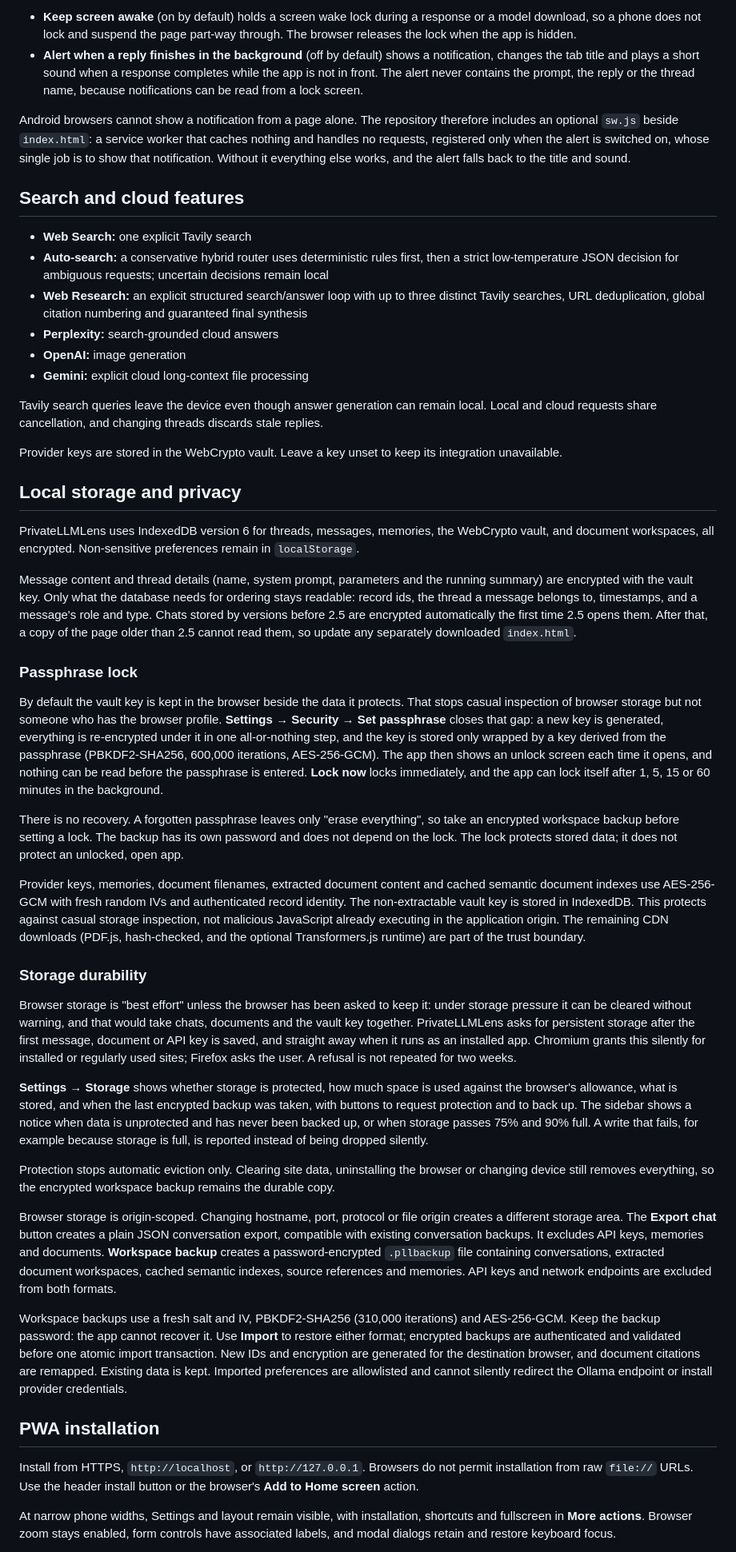
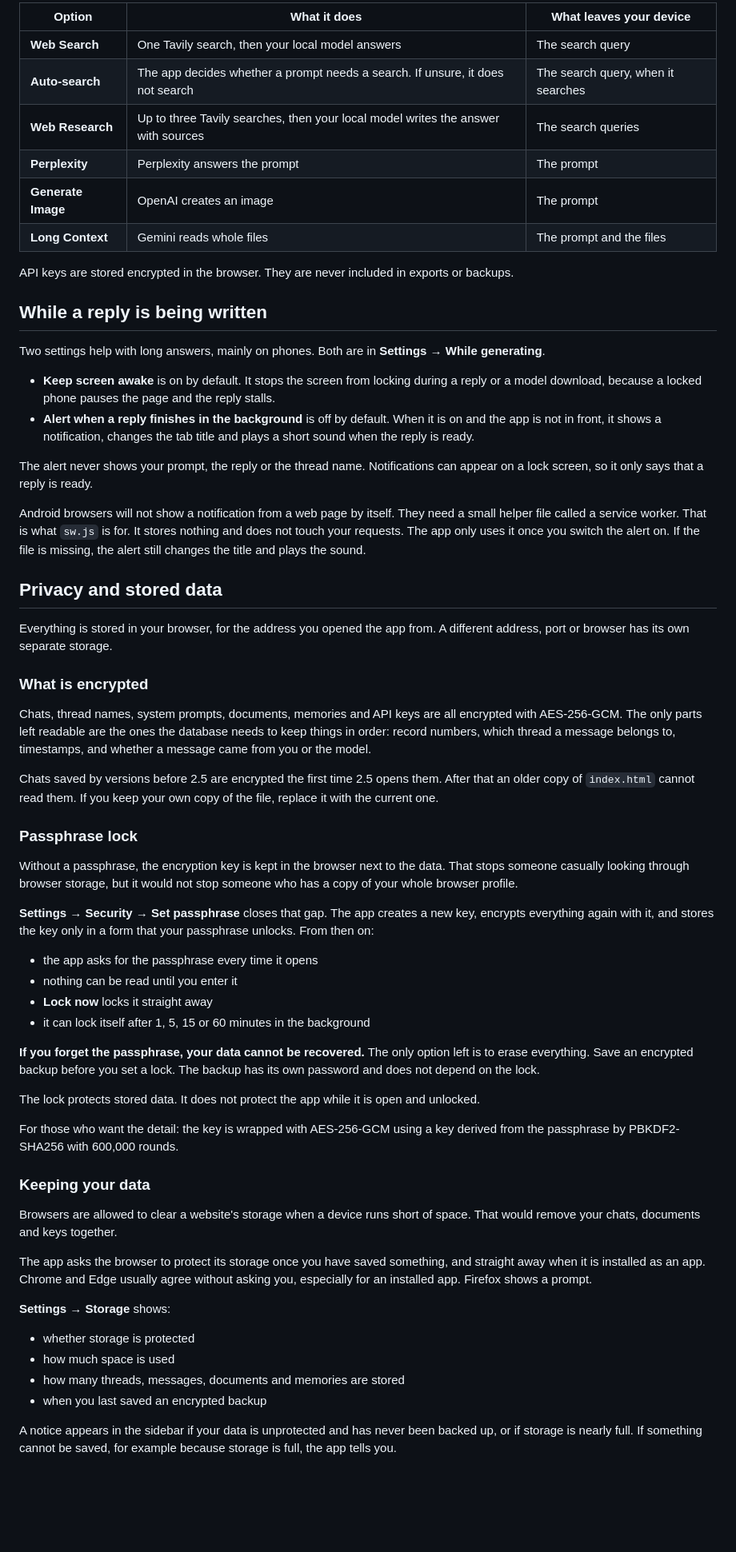
Before and after one commit to jimliddle/privatellmlens, a Markdown page: README.md, the part around one of its changes. Shown at 80% size. Drawn GitHub-style; blank space fills up the shorter version.

```diff
--- a/README.md
+++ b/README.md
@@ -167,51 +228,65 @@ The drive button beside the model selector opens the model manager for the confi
 
-- **Keep screen awake** (on by default) holds a screen wake lock during a response or a model download, so a phone does not lock and suspend the page part-way through. The browser releases the lock when the app is hidden.
-- **Alert when a reply finishes in the background** (off by default) shows a notification, changes the tab title and plays a short sound when a response completes while the app is not in front. The alert never contains the prompt, the reply or the thread name, because notifications can be read from a lock screen.
+| Option | What it does | What leaves your device |
+| --- | --- | --- |
+| **Web Search** | One Tavily search, then your local model answers | The search query |
+| **Auto-search** | The app decides whether a prompt needs a search. If unsure, it does not search | The search query, when it searches |
+| **Web Research** | Up to three Tavily searches, then your local model writes the answer with sources | The search queries |
+| **Perplexity** | Perplexity answers the prompt | The prompt |
+| **Generate Image** | OpenAI creates an image | The prompt |
+| **Long Context** | Gemini reads whole files | The prompt and the files |
 
-Android browsers cannot show a notification from a page alone. The repository therefore includes an optional `sw.js` beside `index.html`: a service worker that caches nothing and handles no requests, registered only when the alert is switched on, whose single job is to show that notification. Without it everything else works, and the alert falls back to the title and sound.
+API keys are stored encrypted in the browser. They are never included in exports or backups.
 
-## Search and cloud features
+## While a reply is being written
 
-- **Web Search:** one explicit Tavily search
-- **Auto-search:** a conservative hybrid router uses deterministic rules first, then a strict low-temperature JSON decision for ambiguous requests; uncertain decisions remain local
-- **Web Research:** an explicit structured search/answer loop with up to three distinct Tavily searches, URL deduplication, global citation numbering and guaranteed final synthesis
-- **Perplexity:** search-grounded cloud answers
-- **OpenAI:** image generation
-- **Gemini:** explicit cloud long-context file processing
+Two settings help with long answers, mainly on phones. Both are in **Settings → While generating**.
 
-Tavily search queries leave the device even though answer generation can remain local. Local and cloud requests share cancellation, and changing threads discards stale replies.
+- **Keep screen awake** is on by default. It stops the screen from locking during a reply or a model download, because a locked phone pauses the page and the reply stalls.
+- **Alert when a reply finishes in the background** is off by default. When it is on and the app is not in front, it shows a notification, changes the tab title and plays a short sound when the reply is ready.
 
-Provider keys are stored in the WebCrypto vault. Leave a key unset to keep its integration unavailable.
+The alert never shows your prompt, the reply or the thread name. Notifications can appear on a lock screen, so it only says that a reply is ready.
 
-## Local storage and privacy
+Android browsers will not show a notification from a web page by itself. They need a small helper file called a service worker. That is what `sw.js` is for. It stores nothing and does not touch your requests. The app only uses it once you switch the alert on. If the file is missing, the alert still changes the title and plays the sound.
 
-PrivateLLMLens uses IndexedDB version 6 for threads, messages, memories, the WebCrypto vault, and document workspaces, all encrypted. Non-sensitive preferences remain in `localStorage`.
+## Privacy and stored data
 
-Message content and thread details (name, system prompt, parameters and the running summary) are encrypted with the vault key. Only what the database needs for ordering stays readable: record ids, the thread a message belongs to, timestamps, and a message's role and type. Chats stored by versions before 2.5 are encrypted automatically the first time 2.5 opens them. After that, a copy of the page older than 2.5 cannot read them, so update any separately downloaded `index.html`.
+Everything is stored in your browser, for the address you opened the app from. A different address, port or browser has its own separate storage.
+
+### What is encrypted
+
+Chats, thread names, system prompts, documents, memories and API keys are all encrypted with AES-256-GCM. The only parts left readable are the ones the database needs to keep things in order: record numbers, which thread a message belongs to, timestamps, and whether a message came from you or the model.
+
+Chats saved by versions before 2.5 are encrypted the first time 2.5 opens them. After that an older copy of `index.html` cannot read them. If you keep your own copy of the file, replace it with the current one.
 
 ### Passphrase lock
 
-By default the vault key is kept in the browser beside the data it protects. That stops casual inspection of browser storage but not someone who has the browser profile. **Settings → Security → Set passphrase** closes that gap: a new key is generated, everything is re-encrypted under it in one all-or-nothing step, and the key is stored only wrapped by a key derived from the passphrase (PBKDF2-SHA256, 600,000 iterations, AES-256-GCM). The app then shows an unlock screen each time it opens, and nothing can be read before the passphrase is entered. **Lock now** locks immediately, and the app can lock itself after 1, 5, 15 or 60 minutes in the background.
+Without a passphrase, the encryption key is kept in the browser next to the data. That stops someone casually looking through browser storage, but it would not stop someone who has a copy of your whole browser profile.
 
-There is no recovery. A forgotten passphrase leaves only "erase everything", so take an encrypted workspace backup before setting a lock. The backup has its own password and does not depend on the lock. The lock protects stored data; it does not protect an unlocked, open app.
+**Settings → Security → Set passphrase** closes that gap. The app creates a new key, encrypts everything again with it, and stores the key only in a form that your passphrase unlocks. From then on:
 
-Provider keys, memories, document filenames, extracted document content and cached semantic document indexes use AES-256-GCM with fresh random IVs and authenticated record identity. The non-extractable vault key is stored in IndexedDB. This protects against casual storage inspection, not malicious JavaScript already executing in the application origin. The remaining CDN downloads (PDF.js, hash-checked, and the optional Transformers.js runtime) are part of the trust boundary.
+- the app asks for the passphrase every time it opens
+- nothing can be read until you enter it
+- **Lock now** locks it straight away
+- it can lock itself after 1, 5, 15 or 60 minutes in the background
 
-### Storage durability
+**If you forget the passphrase, your data cannot be recovered.** The only option left is to erase everything. Save an encrypted backup before you set a lock. The backup has its own password and does not depend on the lock.
 
-Browser storage is "best effort" unless the browser has been asked to keep it: under storage pressure it can be cleared without warning, and that would take chats, documents and the vault key together. PrivateLLMLens asks for persistent storage after the first message, document or API key is saved, and straight away when it runs as an installed app. Chromium grants this silently for installed or regularly used sites; Firefox asks the user. A refusal is not repeated for two weeks.
+The lock protects stored data. It does not protect the app while it is open and unlocked.
 
-**Settings → Storage** shows whether storage is protected, how much space is used against the browser's allowance, what is stored, and when the last encrypted backup was taken, with buttons to request protection and to back up. The sidebar shows a notice when data is unprotected and has never been backed up, or when storage passes 75% and 90% full. A write that fails, for example because storage is full, is reported instead of being dropped silently.
+For those who want the detail: the key is wrapped with AES-256-GCM using a key derived from the passphrase by PBKDF2-SHA256 with 600,000 rounds.
 
-Protection stops automatic eviction only. Clearing site data, uninstalling the browser or changing device still removes everything, so the encrypted workspace backup remains the durable copy.
+### Keeping your data
 
-Browser storage is origin-scoped. Changing hostname, port, protocol or file origin creates a different storage area. The **Export chat** button creates a plain JSON conversation export, compatible with existing conversation backups. It excludes API keys, memories and documents. **Workspace backup** creates a password-encrypted `.pllbackup` file containing conversations, extracted document workspaces, cached semantic indexes, source references and memories. API keys and network endpoints are excluded from both formats.
+Browsers are allowed to clear a website's storage when a device runs short of space. That would remove your chats, documents and keys together.
 
-Workspace backups use a fresh salt and IV, PBKDF2-SHA256 (310,000 iterations) and AES-256-GCM. Keep the backup password: the app cannot recover it. Use **Import** to restore either format; encrypted backups are authenticated and validated before one atomic import transaction. New IDs and encryption are generated for the destination browser, and document citations are remapped. Existing data is kept. Imported preferences are allowlisted and cannot silently redirect the Ollama endpoint or install provider credentials.
+The app asks the browser to protect its storage once you have saved something, and straight away when it is installed as an app. Chrome and Edge usually agree without asking you, especially for an installed app. Firefox shows a prompt.
 
-## PWA installation
+**Settings → Storage** shows:
 
-Install from HTTPS, `http://localhost`, or `http://127.0.0.1`. Browsers do not permit installation from raw `file://` URLs. Use the header install button or the browser's **Add to Home screen** action.
+- whether storage is protected
+- how much space is used
+- how many threads, messages, documents and memories are stored
+- when you last saved an encrypted backup
 
-At narrow phone widths, Settings and layout remain visible, with installation, shortcuts and fullscreen in **More actions**. Browser zoom stays enabled, form controls have associated labels, and modal dialogs retain and restore keyboard focus.
+A notice appears in the sidebar if your data is unprotected and has never been backed up, or if storage is nearly full. If something cannot be saved, for example because storage is full, the app tells you.
 
```
Also changed, not shown: other parts of README.md (+253 -129 lines), docs/screenshot-desktop.png (added), docs/screenshot-phone.png (added).
